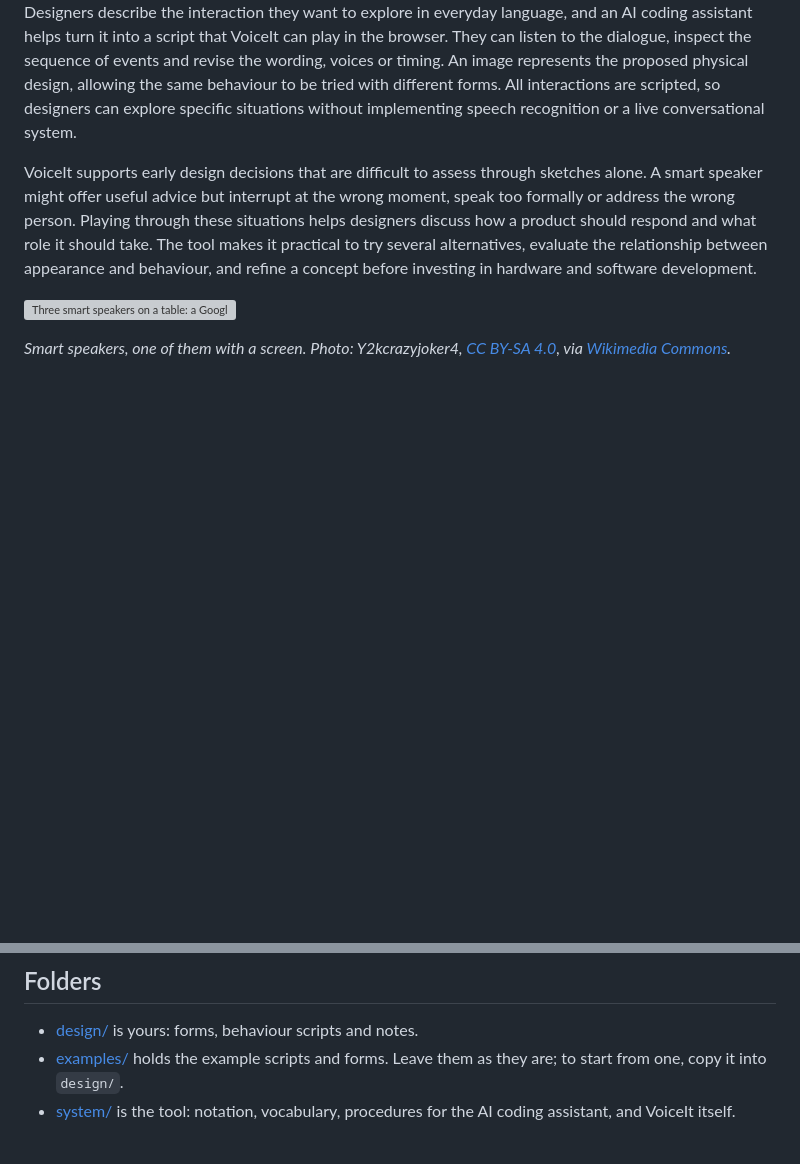
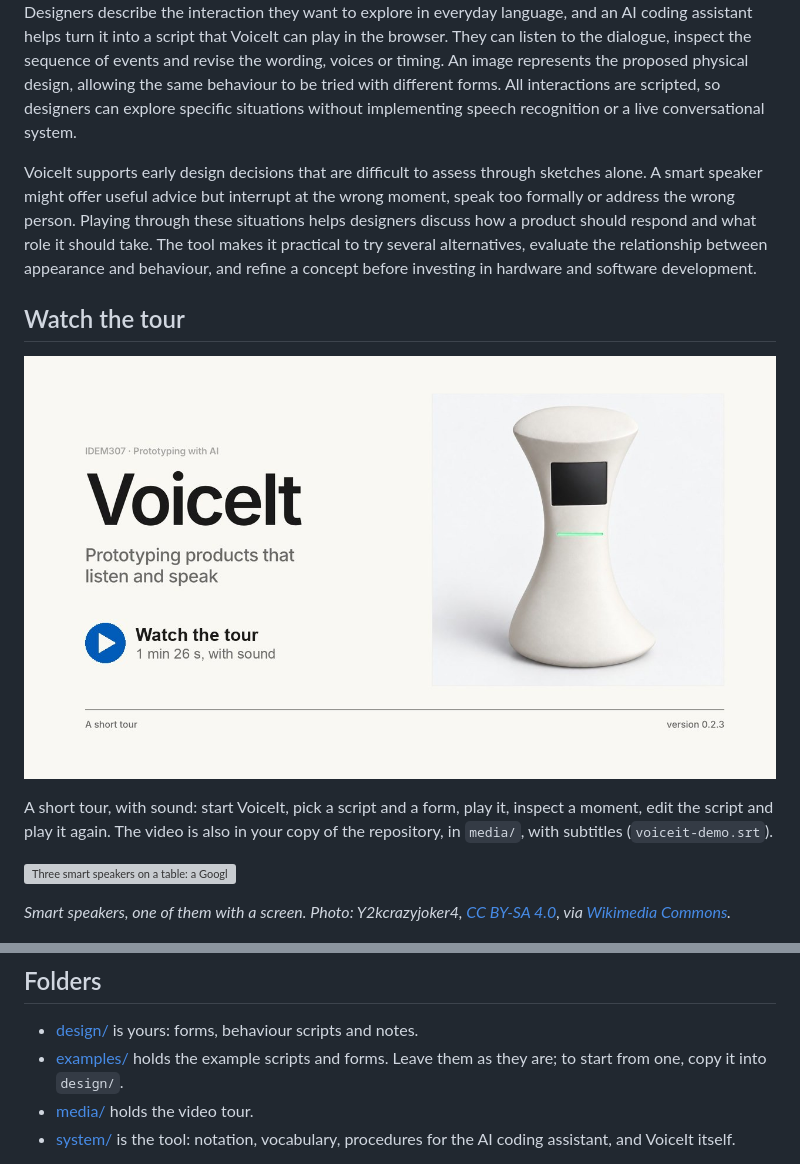
Before and after one commit to kortuem/voiceit, a Markdown page: README.md, 2 parts joined by grey strips. Rendered like a GitHub page; pictures changed too: media/voiceit-demo-poster.jpg (added); blank space fills up the shorter version; grey boxes are pictures that could not be loaded.

```diff
--- a/README.md
+++ b/README.md
@@ -5,6 +5,12 @@ VoiceIt is a rapid prototyping tool for exploring how products such as smart spe
 Designers describe the interaction they want to explore in everyday language, and an AI coding assistant helps turn it into a script that VoiceIt can play in the browser. They can listen to the dialogue, inspect the sequence of events and revise the wording, voices or timing. An image represents the proposed physical design, allowing the same behaviour to be tried with different forms. All interactions are scripted, so designers can explore specific situations without implementing speech recognition or a live conversational system.
 
 VoiceIt supports early design decisions that are difficult to assess through sketches alone. A smart speaker might offer useful advice but interrupt at the wrong moment, speak too formally or address the wrong person. Playing through these situations helps designers discuss how a product should respond and what role it should take. The tool makes it practical to try several alternatives, evaluate the relationship between appearance and behaviour, and refine a concept before investing in hardware and software development.
+
+## Watch the tour
+
+[![Watch the tour: VoiceIt in 1 minute 26 seconds](media/voiceit-demo-poster.jpg)](media/voiceit-demo.mp4)
+
+A short tour, with sound: start VoiceIt, pick a script and a form, play it, inspect a moment, edit the script and play it again. The video is also in your copy of the repository, in `media/`, with subtitles (`voiceit-demo.srt`).
 
 ![Three smart speakers on a table: a Google Home, a Google Nest Hub with a screen, and a Google Home Mini](https://upload.wikimedia.org/wikipedia/commons/thumb/4/49/Google_Home_with_Home_Hub_and_Home_Mini_on_table.jpg/960px-Google_Home_with_Home_Hub_and_Home_Mini_on_table.jpg)
 
@@ -85,6 +91,7 @@ The [tutorial](TUTORIAL.md) takes you through one design session: setting up the
 
 - [design/](design/) is yours: forms, behaviour scripts and notes.
 - [examples/](examples/) holds the example scripts and forms. Leave them as they are; to start from one, copy it into `design/`.
+- [media/](media/) holds the video tour.
 - [system/](system/) is the tool: notation, vocabulary, procedures for the AI coding assistant, and VoiceIt itself.
 
 Without Node, open `system/voiceit.html` in your browser and choose the `voiceit` folder with **Open folder** in the Setup tab. Scripts and forms play (tested in Chrome), but VoiceIt does not notice new files by itself, and the scripts cannot be checked.
```
Also changed, not shown: CHANGELOG.md (+4 -0 lines), TUTORIAL.md (+2 -0 lines), 2 other files.
